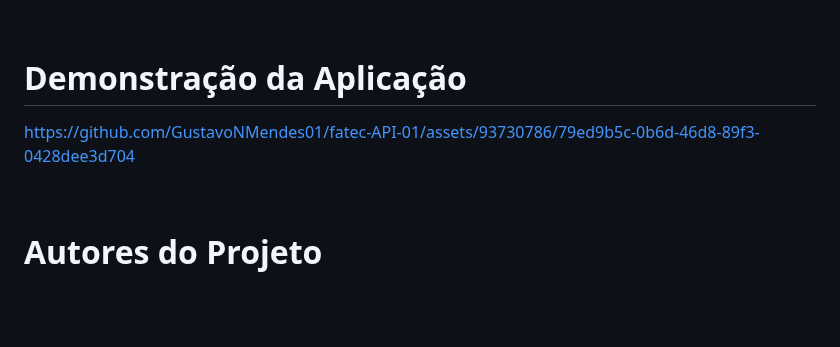
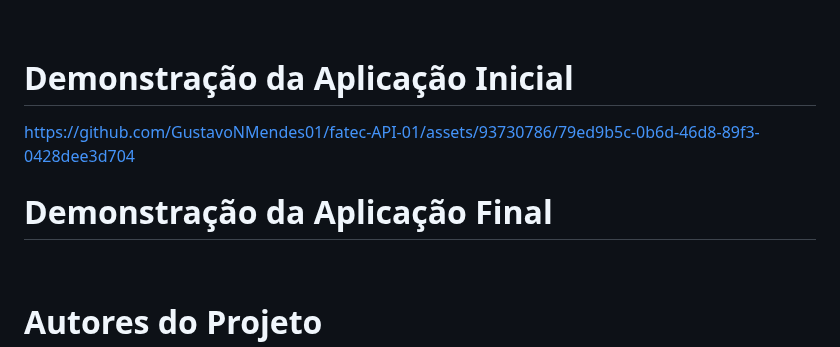
Before and after one commit to GustavoNMendes01/fatec-API-01, a Markdown page: README.md, the part around the change. Drawn GitHub-style; blank space fills up the shorter version.

```diff
--- a/README.md
+++ b/README.md
@@ -89,10 +89,13 @@ O desenvolvimento do projeto segue a metodologia Scrum, uma metodologia ágil a
 
 <br>
 
-# Demonstração da Aplicação
+# Demonstração da Aplicação Inicial
 
 
 https://github.com/GustavoNMendes01/fatec-API-01/assets/93730786/79ed9b5c-0b6d-46d8-89f3-0428dee3d704
+
+
+# Demonstração da Aplicação Final
 
 
 <br>
```
